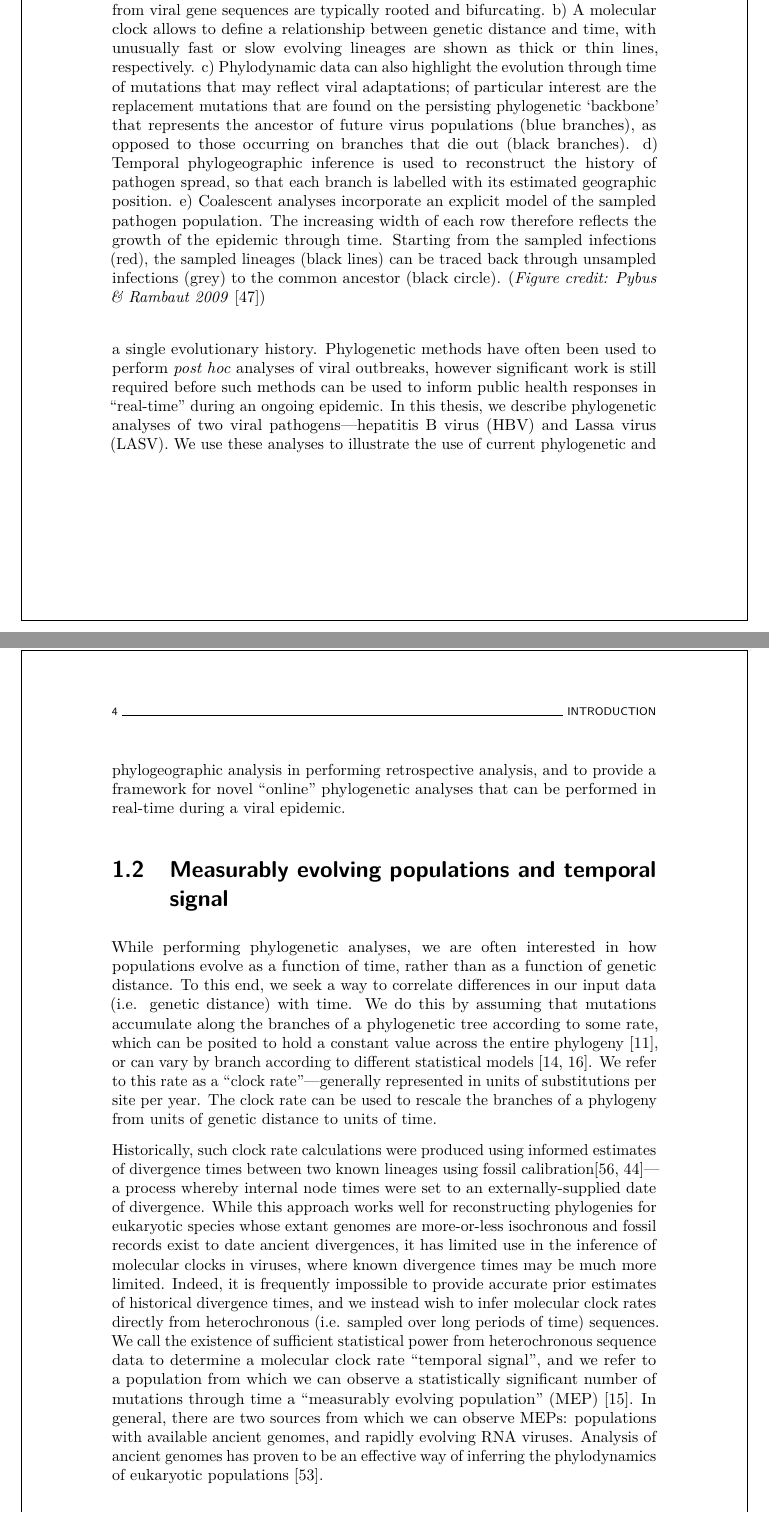
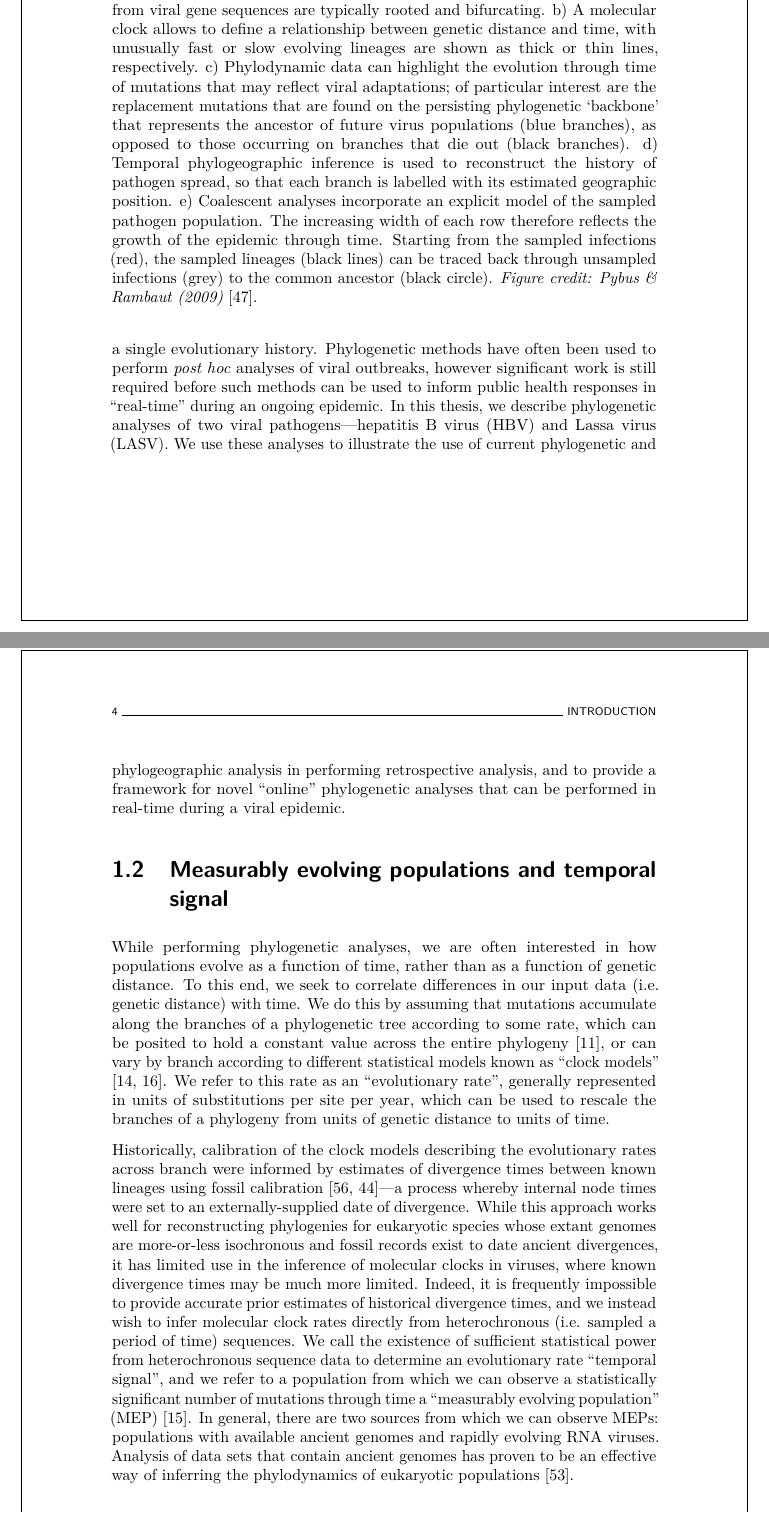
Before and after one commit to barneypotter24/predoc-thesis, a LaTeX thesis (thesis.tex, which reads chapters/introduction/introduction.tex): two parts of pages 15 and 16 of 66, joined at a grey line, cut so that both start at the same text. Compiled offline with pdfLaTeX.

Commit message:
some edits to introduction. more to come

```diff
--- a/chapters/introduction/introduction.tex
+++ b/chapters/introduction/introduction.tex
@@ -39,11 +39,11 @@ Visual examples of all of these aspects of phylodynamic analyses are illustrated
   \caption[Applications of phylogenetic analysis]{Key concepts in phylodynamic analysis.
   a) Molecular phylogenies from viral gene sequences are typically rooted and bifurcating.
   b) A molecular clock allows to define a relationship between genetic distance and time, with unusually fast or slow evolving lineages are shown as thick or thin lines, respectively.
-  c) Phylodynamic data can also highlight the evolution through time of mutations that may reflect viral adaptations; of particular interest are the replacement mutations that are found on the persisting phylogenetic ‘backbone’ that represents the ancestor of future virus populations (blue branches), as opposed to those occurring on branches that die out (black branches).
+  c) Phylodynamic data can highlight the evolution through time of mutations that may reflect viral adaptations; of particular interest are the replacement mutations that are found on the persisting phylogenetic ‘backbone’ that represents the ancestor of future virus populations (blue branches), as opposed to those occurring on branches that die out (black branches).
   d) Temporal phylogeographic inference is used to reconstruct the history of pathogen spread, so that each branch is labelled with its estimated geographic position.
   e) Coalescent analyses incorporate an explicit model of the sampled pathogen population.
   The increasing width of each row therefore reflects the growth of the epidemic through time. Starting from the sampled infections (red), the sampled lineages (black lines) can be traced back through unsampled infections (grey) to the common ancestor (black circle).
-  (\textit{Figure credit: Pybus \& Rambaut 2009} \cite{pybus2009evolutionary})
+  \textit{Figure credit: Pybus \& Rambaut (2009)} \cite{pybus2009evolutionary}.
   }
   \label{fig:phylogeneticsOverview}
 \end{figure}
@@ -61,18 +61,17 @@ We use these analyses to illustrate the use of current phylogenetic and phylogeo
 \section{Measurably evolving populations and temporal signal}
 
 While performing phylogenetic analyses, we are often interested in how populations evolve as a function of time, rather than as a function of genetic distance.
-To this end, we seek a way to correlate differences in our input data (i.e. genetic distance) with time.
-We do this by assuming that mutations accumulate along the branches of a phylogenetic tree according to some rate, which can be posited to hold a constant value across the entire phylogeny \cite{brown2011rate}, or can vary by branch according to different statistical models \cite{drummond2006relaxed, drummond2010randomLocal}.
-We refer to this rate as a ``clock rate''---generally represented in units of substitutions per site per year.
-The clock rate can be used to rescale the branches of a phylogeny from units of genetic distance to units of time.
+To this end, we seek to correlate differences in our input data (i.e. genetic distance) with time.
+We do this by assuming that mutations accumulate along the branches of a phylogenetic tree according to some rate, which can be posited to hold a constant value across the entire phylogeny \cite{brown2011rate}, or can vary by branch according to different statistical models known as ``clock models'' \cite{drummond2006relaxed, drummond2010randomLocal}.
+We refer to this rate as an ``evolutionary rate'', generally represented in units of substitutions per site per year, which can be used to rescale the branches of a phylogeny from units of genetic distance to units of time.
 
 \newglossaryentry{mep}{name={MEP},description={Measurably evolving population}}
-Historically, such clock rate calculations were produced using informed estimates of divergence times between two known lineages using fossil calibration\cite{smith2010birds, near2005turtles}---a process whereby internal node times were set to an externally-supplied date of divergence.
+Historically, calibration of the clock models describing the evolutionary rates across branch were informed by estimates of divergence times between known lineages using fossil calibration \cite{smith2010birds, near2005turtles}---a process whereby internal node times were set to an externally-supplied date of divergence. %GB: not sure why these recent papers are being cited; the original work is by Zuckerkandl and Pauling in 1962 and 1965.
 While this approach works well for reconstructing phylogenies for eukaryotic species whose extant genomes are more-or-less isochronous and fossil records exist to date ancient divergences, it has limited use in the inference of molecular clocks in viruses, where known divergence times may be much more limited.
-Indeed, it is frequently impossible to provide accurate prior estimates of historical divergence times, and we instead wish to infer molecular clock rates directly from heterochronous (i.e. sampled over long periods of time) sequences.
-We call the existence of sufficient statistical power from heterochronous sequence data to determine a molecular clock rate ``temporal signal'', and we refer to a population from which we can observe a statistically significant number of mutations through time a ``measurably evolving population'' (\gls{mep}) \cite{drummond2003measurably}. %GB: how can this be deemed to be 'statistically significant'?
-In general, there are two sources from which we can observe \gls{mep}s: populations with available ancient genomes, and rapidly evolving RNA viruses.
-Analysis of ancient genomes has proven to be an effective way of inferring the phylodynamics of eukaryotic populations \cite{shapiro2004bison}. %GB: if there is still room, I would be tempted to provide more information regarding this example, and perhaps the key figure from that paper
+Indeed, it is frequently impossible to provide accurate prior estimates of historical divergence times, and we instead wish to infer molecular clock rates directly from heterochronous (i.e. sampled a period of time) sequences.
+We call the existence of sufficient statistical power from heterochronous sequence data to determine an evolutionary rate ``temporal signal'', and we refer to a population from which we can observe a statistically significant number of mutations through time a ``measurably evolving population'' (\gls{mep}) \cite{drummond2003measurably}.
+In general, there are two sources from which we can observe \gls{mep}s: populations with available ancient genomes and rapidly evolving RNA viruses.
+Analysis of data sets that contain ancient genomes has proven to be an effective way of inferring the phylodynamics of eukaryotic populations \cite{shapiro2004bison}. %GB: if there is still room, I would be tempted to provide more information regarding this example, and perhaps the key figure from that paper
 
 \section{Bayesian phylodynamic inference}
 
```
Also changed, not shown: chapters/introduction/introduction.tex (4 more changed lines).
